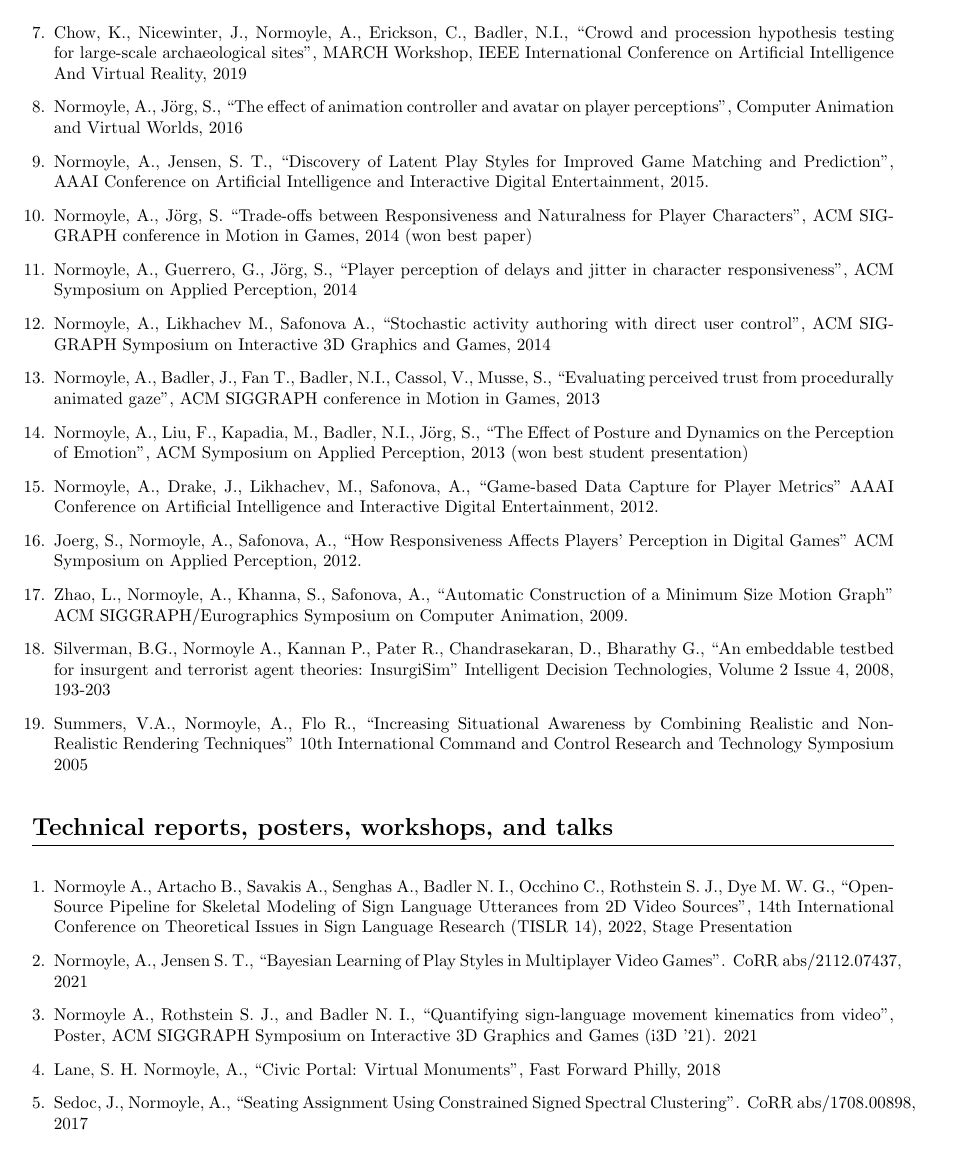
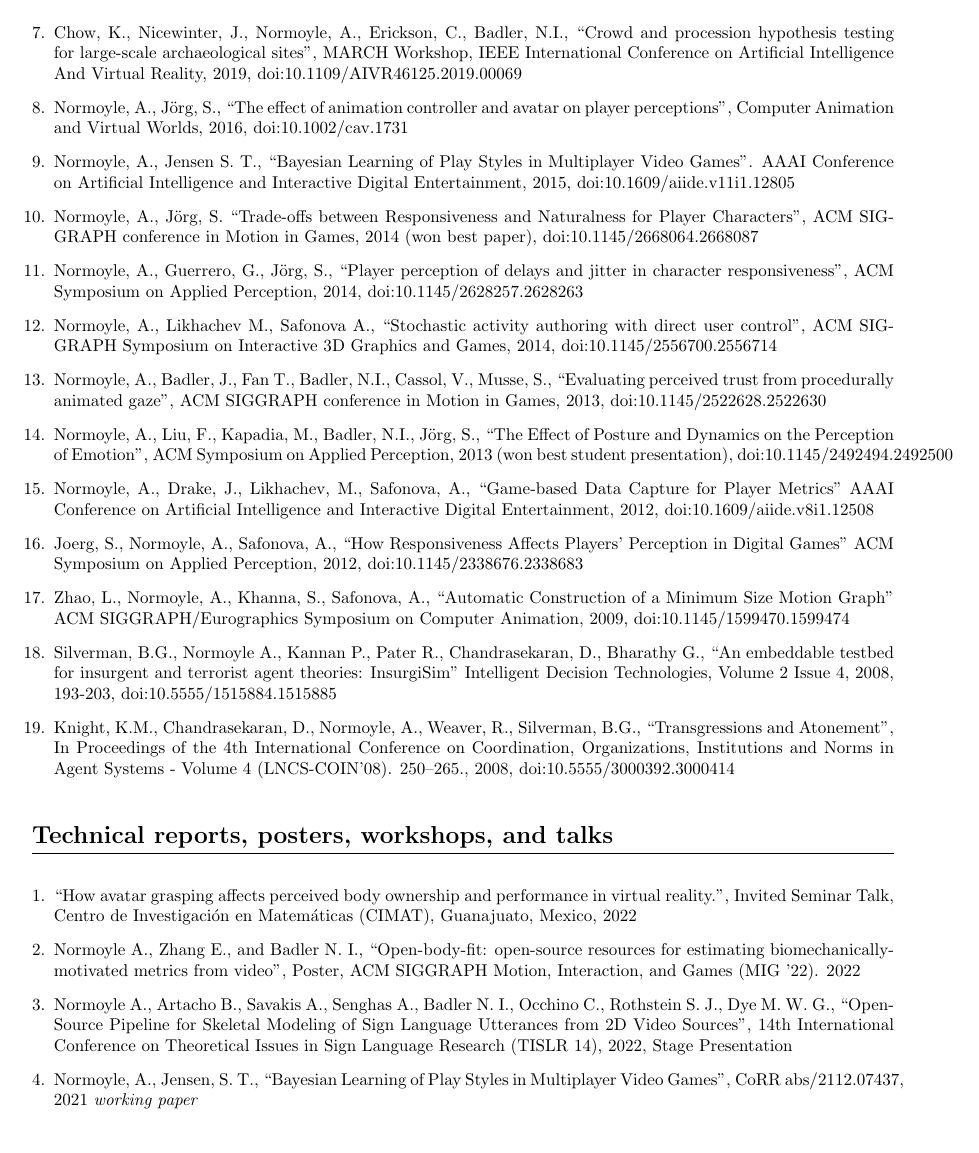
Before and after one commit to alinen/resume, a LaTeX CV (cv-academic.tex, which reads publications.tex): page 2 of 6. Compiled offline with pdfLaTeX.

Commit message:
update; add dois

```diff
--- a/publications.tex
+++ b/publications.tex
@@ -19,36 +19,36 @@
 
-\item Chow, K., Nicewinter, J., Normoyle, A., Erickson, C., Badler, N.I., ``Crowd and procession hypothesis testing for large-scale archaeological sites", MARCH Workshop, IEEE International Conference on Artificial Intelligence And Virtual Reality, 2019
+\item Chow, K., Nicewinter, J., Normoyle, A., Erickson, C., Badler, N.I., ``Crowd and procession hypothesis testing for large-scale archaeological sites", MARCH Workshop, IEEE International Conference on Artificial Intelligence And Virtual Reality, 2019, doi:10.1109/AIVR46125.2019.00069
 
 \item Normoyle, A., J\"{o}rg, S., ``The effect of animation controller and avatar on player perceptions",
-Computer Animation and Virtual Worlds, 2016
+Computer Animation and Virtual Worlds, 2016, doi:10.1002/cav.1731
 
-\item Normoyle, A., Jensen, S. T., ``Discovery of Latent Play Styles for Improved Game Matching and Prediction",
-AAAI Conference on Artificial Intelligence and Interactive Digital Entertainment, 2015.
+\item Normoyle, A., Jensen S. T., ``Bayesian Learning of Play Styles in Multiplayer Video Games". AAAI Conference on Artificial Intelligence and Interactive Digital Entertainment, 2015, doi:10.1609/aiide.v11i1.12805
 
 \item Normoyle, A., J\"{o}rg, S. ``Trade-offs between Responsiveness and Naturalness for Player Characters",
-ACM SIGGRAPH conference in Motion in Games, 2014 (won best paper)
+ACM SIGGRAPH conference in Motion in Games, 2014 (won best paper), doi:10.1145/2668064.2668087
 
 \item Normoyle, A., Guerrero, G., J\"{o}rg, S., ``Player perception of delays and jitter in character responsiveness",
-ACM Symposium on Applied Perception, 2014
+ACM Symposium on Applied Perception, 2014, doi:10.1145/2628257.2628263
 
 \item Normoyle, A., Likhachev M., Safonova A., ``Stochastic activity authoring with direct user control",
-ACM SIGGRAPH Symposium on Interactive 3D Graphics and Games, 2014
+ACM SIGGRAPH Symposium on Interactive 3D Graphics and Games, 2014, doi:10.1145/2556700.2556714
 
-\item Normoyle, A., Badler, J., Fan T., Badler, N.I., Cassol, V., Musse, S., ``Evaluating perceived trust from procedurally animated gaze", ACM SIGGRAPH conference in Motion in Games, 2013
+\item Normoyle, A., Badler, J., Fan T., Badler, N.I., Cassol, V., Musse, S., ``Evaluating perceived trust from procedurally animated gaze", ACM SIGGRAPH conference in Motion in Games, 2013, doi:10.1145/2522628.2522630
 
-\item Normoyle, A., Liu, F., Kapadia, M., Badler, N.I., J\"{o}rg, S., ``The Effect of Posture and Dynamics on the Perception of Emotion", ACM Symposium on Applied Perception, 2013 (won best student presentation)
+\item Normoyle, A., Liu, F., Kapadia, M., Badler, N.I., J\"{o}rg, S., ``The Effect of Posture and Dynamics on the Perception of Emotion", ACM Symposium on Applied Perception, 2013 (won best student presentation), doi:10.1145/2492494.2492500
 
 \item Normoyle, A., Drake, J., Likhachev, M., Safonova, A., ``Game-based Data Capture for Player Metrics"
-AAAI Conference on Artificial Intelligence and Interactive Digital Entertainment, 2012.
+AAAI Conference on Artificial Intelligence and Interactive Digital Entertainment, 2012, doi:10.1609/aiide.v8i1.12508
 
 \item Joerg, S., Normoyle, A., Safonova, A., ``How Responsiveness Affects Players' Perception in Digital Games"
-ACM Symposium on Applied Perception, 2012.
+ACM Symposium on Applied Perception, 2012, doi:10.1145/2338676.2338683
 
-\item Zhao, L., Normoyle, A., Khanna, S., Safonova, A., ``Automatic Construction of a Minimum Size Motion Graph" ACM SIGGRAPH/Eurographics Symposium on Computer Animation, 2009.
+\item Zhao, L., Normoyle, A., Khanna, S., Safonova, A., ``Automatic Construction of a Minimum Size Motion Graph" ACM SIGGRAPH/Eurographics Symposium on Computer Animation, 2009, doi:10.1145/1599470.1599474
 
-\item Silverman, B.G., Normoyle A., Kannan P., Pater R., Chandrasekaran, D., Bharathy G., ``An embeddable testbed for insurgent and terrorist agent theories: InsurgiSim" Intelligent Decision Technologies, Volume 2 Issue 4, 2008, 193-203
+\item Silverman, B.G., Normoyle A., Kannan P., Pater R., Chandrasekaran, D., Bharathy G., ``An embeddable testbed for insurgent and terrorist agent theories: InsurgiSim" Intelligent Decision Technologies, Volume 2 Issue 4, 2008, 193-203, doi:10.5555/1515884.1515885
 
-\item Summers, V.A., Normoyle, A., Flo R., ``Increasing Situational Awareness by Combining Realistic and Non-Realistic Rendering Techniques" 10th International Command and Control Research and Technology Symposium 2005
+\item Knight, K.M., Chandrasekaran, D., Normoyle, A., Weaver, R., Silverman, B.G., ``Transgressions and Atonement", In Proceedings of the 4th International Conference on Coordination, Organizations, Institutions and Norms in Agent Systems - Volume 4 (LNCS-COIN'08). 250–265., 2008, doi:10.5555/3000392.3000414
+
 \end{enumerate}
 \medskip
 \medskip
@@ -59,13 +59,16 @@ ACM Symposium on Applied Perception, 2012.
 \medskip
 
 \begin{enumerate}[leftmargin=*]
-\item Normoyle A., Artacho B., Savakis A., Senghas A., Badler N. I., Occhino C., Rothstein S. J., Dye M. W. G., ``Open-Source Pipeline for Skeletal Modeling of Sign Language Utterances
-from 2D Video Sources", 14th International Conference on Theoretical Issues in Sign Language Research (TISLR 14), 2022, Stage Presentation
 
-\item Normoyle, A., Jensen S. T., ``Bayesian Learning of Play Styles in Multiplayer Video Games". CoRR abs/2112.07437, 2021
+\item ``How avatar grasping affects perceived body ownership and performance in virtual reality.", Invited Seminar Talk, Centro de Investigaci\'{o}n en Matem\'{a}ticas (CIMAT), Guanajuato, Mexico, 2022
 
-\item Normoyle A., Rothstein S. J., and Badler N. I., ``Quantifying sign-language movement kinematics from video", Poster, ACM SIGGRAPH Symposium on Interactive
-3D Graphics and Games (i3D ’21). 2021
+\item Normoyle A., Zhang E., and Badler N. I., ``Open-body-fit: open-source resources for estimating biomechanically-motivated metrics from video", Poster, ACM SIGGRAPH Motion, Interaction, and Games (MIG ’22). 2022
+
+\item Normoyle A., Artacho B., Savakis A., Senghas A., Badler N. I., Occhino C., Rothstein S. J., Dye M. W. G., ``Open-Source Pipeline for Skeletal Modeling of Sign Language Utterances from 2D Video Sources", 14th International Conference on Theoretical Issues in Sign Language Research (TISLR 14), 2022, Stage Presentation
+
+\item Normoyle, A., Jensen, S. T., ``Bayesian Learning of Play Styles in Multiplayer Video Games", CoRR abs/2112.07437, 2021 \emph{working paper}
+
+\item Normoyle A., Rothstein S. J., and Badler N. I., ``Quantifying sign-language movement kinematics from video", Poster, ACM SIGGRAPH Symposium on Interactive 3D Graphics and Games (i3D ’21). 2021
 
 \item Lane, S. H. Normoyle, A., ``Civic Portal: Virtual Monuments", Fast Forward Philly, 2018
 
```
Also changed, not shown: teaching.tex (+5 -4 lines), cv-academic.pdf, publications.tex (16 more changed lines).
